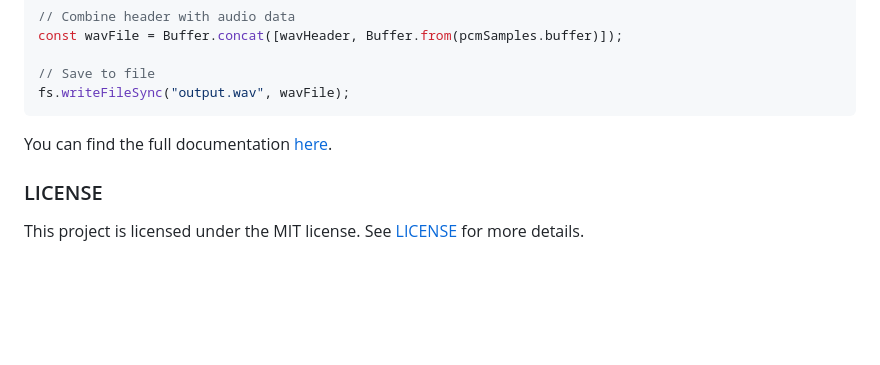
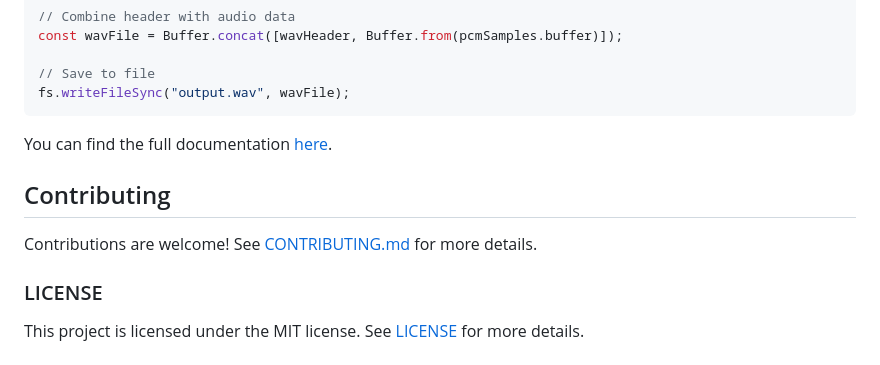
Before and after one commit to nitodeco/xlaw, a Markdown page: README.md, the part around the change. Drawn GitHub-style; blank space fills up the shorter version.

```diff
--- a/README.md
+++ b/README.md
@@ -127,6 +127,10 @@ fs.writeFileSync("output.wav", wavFile);
 
 You can find the full documentation [here](https://nitodeco.github.io/xlaw/).
 
+## Contributing
+
+Contributions are welcome! See [CONTRIBUTING.md](CONTRIBUTING.md) for more details.
+
 ### LICENSE
 
 This project is licensed under the MIT license. See [LICENSE](LICENSE) for more details.
```
